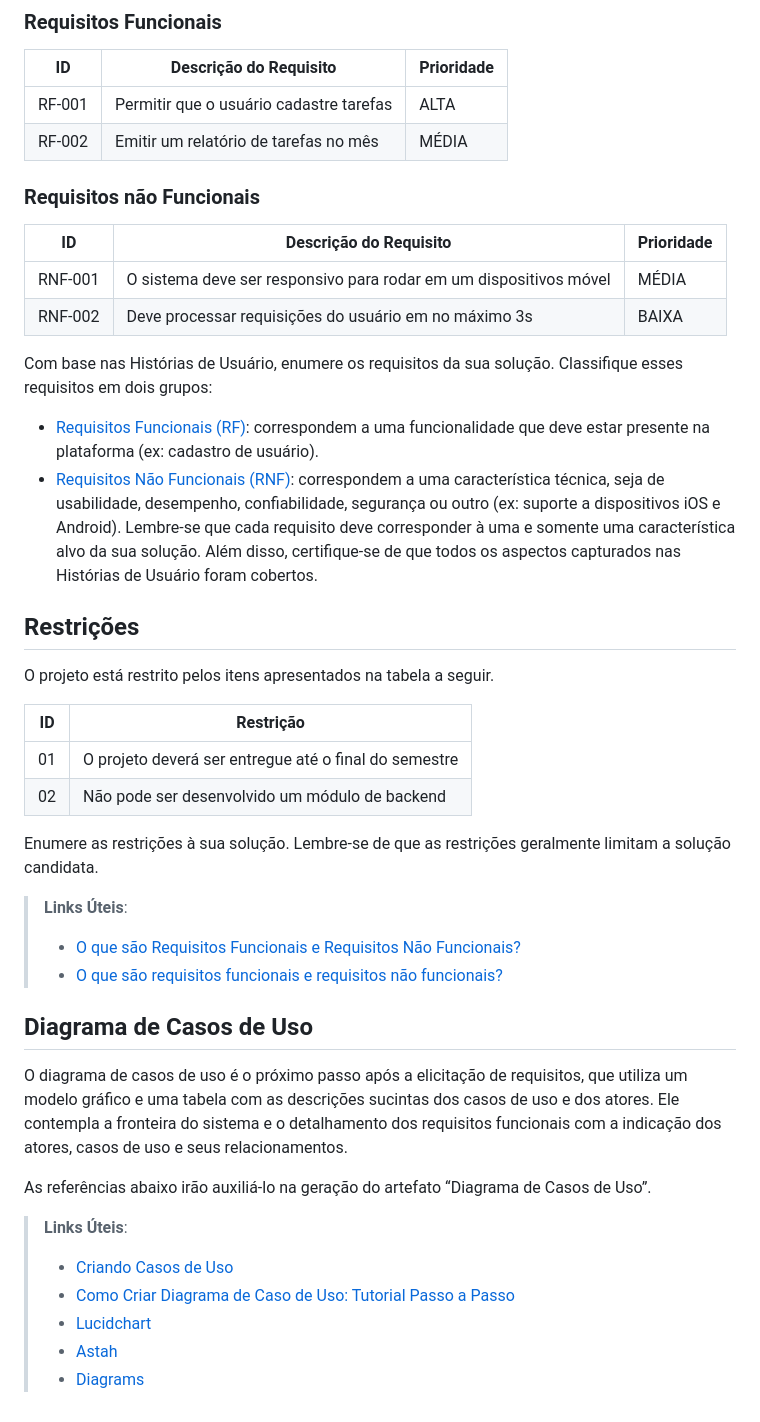
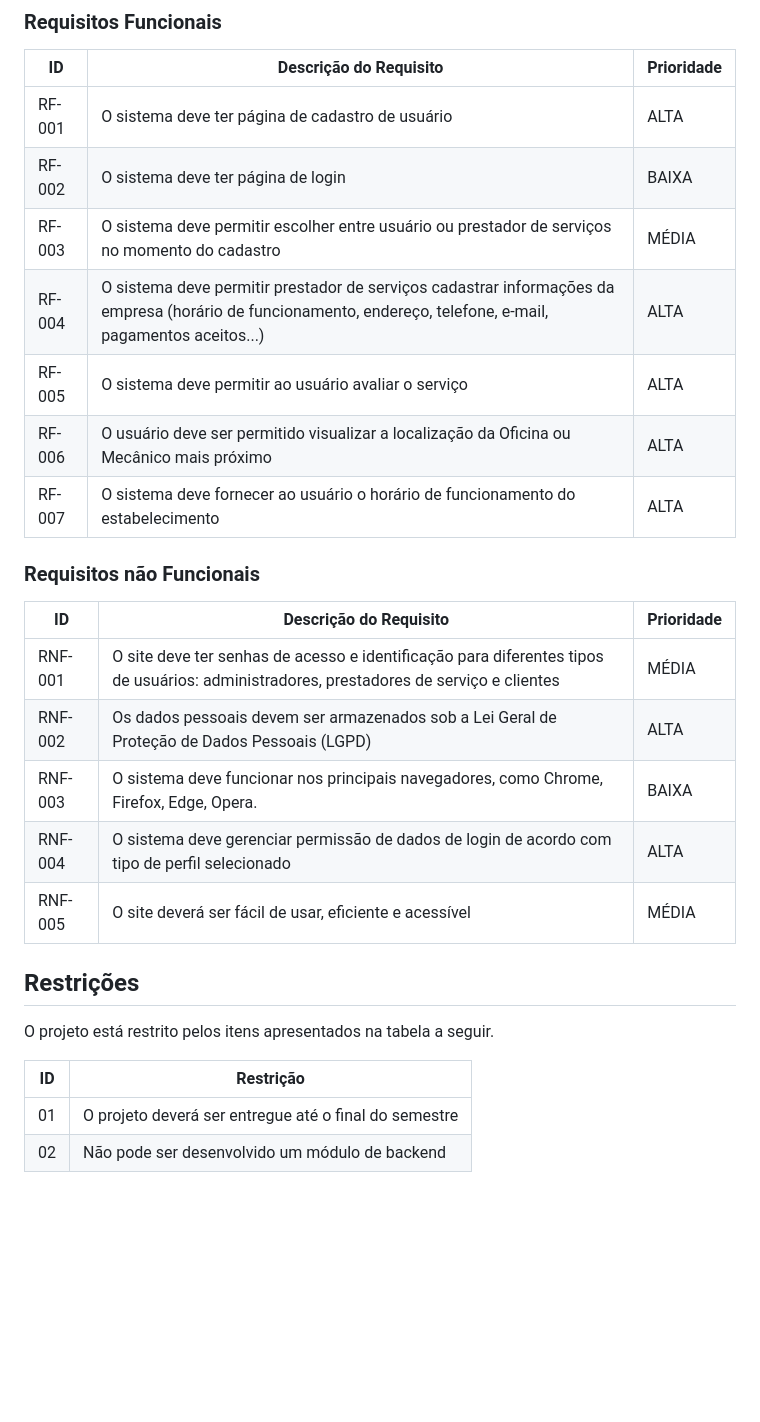
Before and after one commit to ICEI-PUC-Minas-PMV-ADS/pmv-ads-2023-1-e2-proj-int-t5-autofix, a Markdown page: docs/02-Especificação do Projeto.md, the part around the change printed below. GitHub-like rendering; blank space fills up the shorter version.

```diff
--- a/docs/02-Especificação do Projeto.md
+++ b/docs/02-Especificação do Projeto.md
@@ -48,30 +48,24 @@ As tabelas que se seguem apresentam os requisitos funcionais e não funcionais q
 
 |ID    | Descrição do Requisito  | Prioridade |
 |------|-----------------------------------------|----|
-|RF-001| Permitir que o usuário cadastre tarefas | ALTA |
-|RF-002| Emitir um relatório de tarefas no mês   | MÉDIA |
+|RF-001| O sistema deve ter página de cadastro de usuário | ALTA |
+|RF-002| O sistema deve ter página de login | BAIXA |
+|RF-003| O sistema deve permitir escolher entre usuário ou prestador de serviços no momento do cadastro | MÉDIA |
+|RF-004| O sistema deve permitir prestador de serviços cadastrar informações da empresa (horário de funcionamento, endereço, telefone, e-mail, pagamentos aceitos...) | ALTA |
+|RF-005| O sistema deve permitir ao usuário avaliar o serviço | ALTA |
+|RF-006| O usuário deve ser permitido visualizar a localização da Oficina ou Mecânico mais próximo | ALTA |
+|RF-007| O sistema deve fornecer ao usuário o horário de funcionamento do estabelecimento | ALTA |
 
 ### Requisitos não Funcionais
 
 |ID     | Descrição do Requisito  |Prioridade |
 |-------|-------------------------|----|
-|RNF-001| O sistema deve ser responsivo para rodar em um dispositivos móvel | MÉDIA |
-|RNF-002| Deve processar requisições do usuário em no máximo 3s |  BAIXA |
+|RNF-001| O site deve ter senhas de acesso e identificação para diferentes tipos de usuários: administradores, prestadores de serviço e clientes | MÉDIA |
+|RNF-002| Os dados pessoais devem ser armazenados sob a Lei Geral de Proteção de Dados Pessoais (LGPD) |  ALTA |
+|RNF-003| O sistema deve funcionar nos principais navegadores, como Chrome, Firefox, Edge, Opera. |  BAIXA |
+|RNF-004| O sistema deve gerenciar permissão de dados de login de acordo com tipo de perfil selecionado |  ALTA |
+|RNF-005| O site deverá ser fácil de usar, eficiente e acessível |  MÉDIA |
 
-Com base nas Histórias de Usuário, enumere os requisitos da sua solução. Classifique esses requisitos em dois grupos:
-
-- [Requisitos Funcionais
- (RF)](https://pt.wikipedia.org/wiki/Requisito_funcional):
- correspondem a uma funcionalidade que deve estar presente na
-  plataforma (ex: cadastro de usuário).
-- [Requisitos Não Funcionais
-  (RNF)](https://pt.wikipedia.org/wiki/Requisito_n%C3%A3o_funcional):
-  correspondem a uma característica técnica, seja de usabilidade,
-  desempenho, confiabilidade, segurança ou outro (ex: suporte a
-  dispositivos iOS e Android).
-Lembre-se que cada requisito deve corresponder à uma e somente uma
-característica alvo da sua solução. Além disso, certifique-se de que
-todos os aspectos capturados nas Histórias de Usuário foram cobertos.
 
 ## Restrições
 
@@ -81,23 +75,3 @@ O projeto está restrito pelos itens apresentados na tabela a seguir.
 |--|-------------------------------------------------------|
 |01| O projeto deverá ser entregue até o final do semestre |
 |02| Não pode ser desenvolvido um módulo de backend        |
-
-
-Enumere as restrições à sua solução. Lembre-se de que as restrições geralmente limitam a solução candidata.
-
-> **Links Úteis**:
-> - [O que são Requisitos Funcionais e Requisitos Não Funcionais?](https://codificar.com.br/requisitos-funcionais-nao-funcionais/)
-> - [O que são requisitos funcionais e requisitos não funcionais?](https://analisederequisitos.com.br/requisitos-funcionais-e-requisitos-nao-funcionais-o-que-sao/)
-
-## Diagrama de Casos de Uso
-
-O diagrama de casos de uso é o próximo passo após a elicitação de requisitos, que utiliza um modelo gráfico e uma tabela com as descrições sucintas dos casos de uso e dos atores. Ele contempla a fronteira do sistema e o detalhamento dos requisitos funcionais com a indicação dos atores, casos de uso e seus relacionamentos.
-
-As referências abaixo irão auxiliá-lo na geração do artefato “Diagrama de Casos de Uso”.
-
-> **Links Úteis**:
-> - [Criando Casos de Uso](https://www.ibm.com/docs/pt-br/elm/6.0?topic=requirements-creating-use-cases)
-> - [Como Criar Diagrama de Caso de Uso: Tutorial Passo a Passo](https://gitmind.com/pt/fazer-diagrama-de-caso-uso.html/)
-> - [Lucidchart](https://www.lucidchart.com/)
-> - [Astah](https://astah.net/)
-> - [Diagrams](https://app.diagrams.net/)
```
Also changed, not shown: other parts of docs/02-Especificação do Projeto.md (+20 -20 lines).
